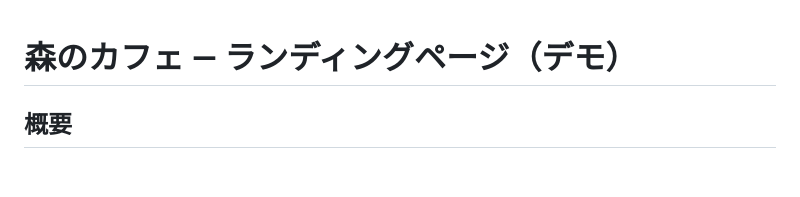
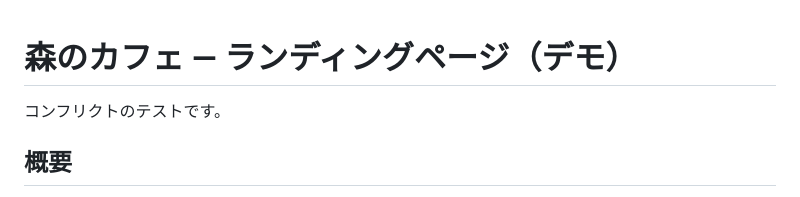
Before and after one commit to adachitoon/cafe-sample-lp, a Markdown page: README.md, the part around the change. GitHub-like rendering; blank space fills up the shorter version.

```diff
--- a/README.md
+++ b/README.md
@@ -1,4 +1,6 @@
 # 森のカフェ — ランディングページ（デモ）
+
+コンフリクトのテストです。
 
 ## 概要
 
```
